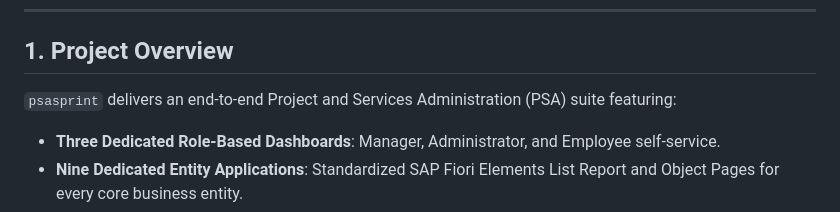
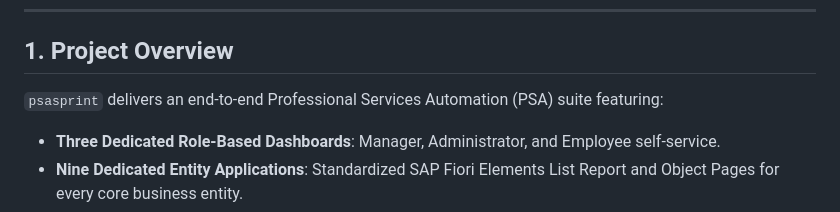
Before and after one commit to AnuReddy19/psasprint, a Markdown page: README.md, the part around the change. Rendered like a GitHub page.

```diff
--- a/README.md
+++ b/README.md
@@ -6,7 +6,7 @@ A complete, production-ready enterprise SAP Cloud Application Programming Model
 
 ## 1. Project Overview
 
-`psasprint` delivers an end-to-end Project and Services Administration (PSA) suite featuring:
+`psasprint` delivers an end-to-end Professional Services Automation (PSA) suite featuring:
 - **Three Dedicated Role-Based Dashboards**: Manager, Administrator, and Employee self-service.
 - **Nine Dedicated Entity Applications**: Standardized SAP Fiori Elements List Report and Object Pages for every core business entity.
 - **Comprehensive Business Logic**: Live metric aggregation, budget burn calculation, strict association checks, and transactional integrity.
```
